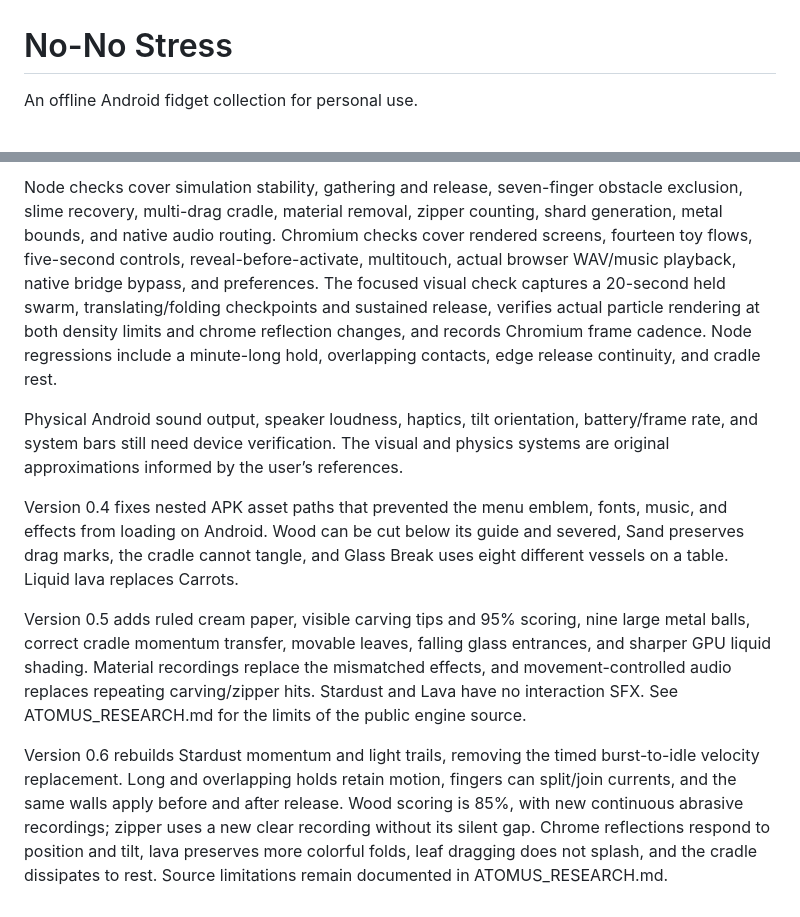
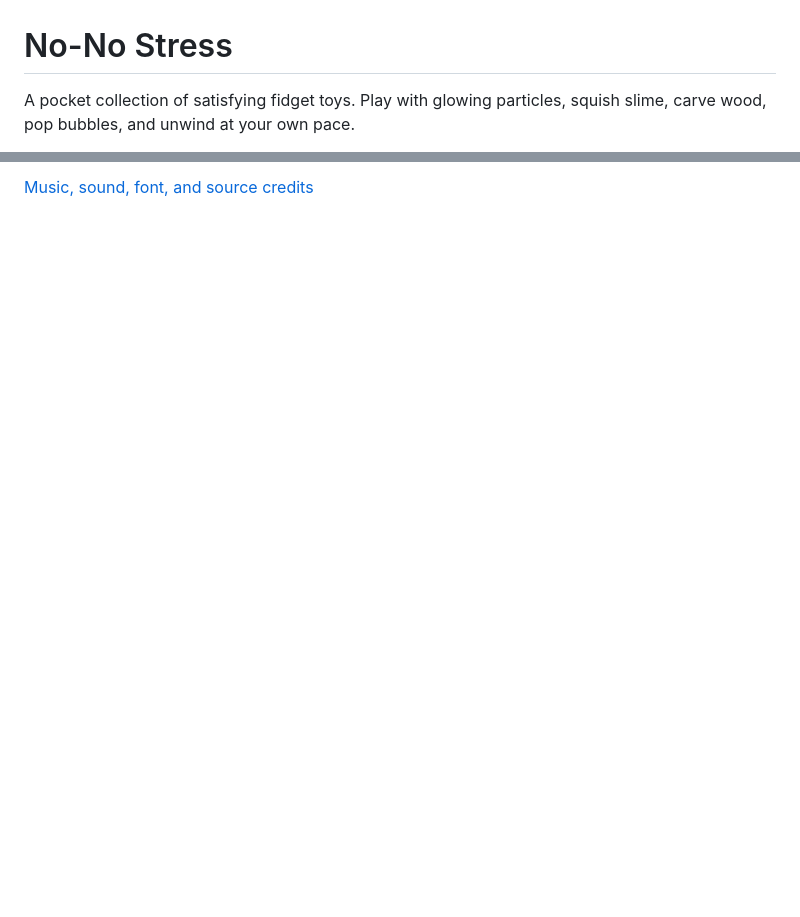
Before and after one commit to medissl/medi-personal-fidget-toy, a Markdown page: README.md, 2 parts joined by grey strips. GitHub-like rendering; blank space fills up the shorter version.

```diff
--- a/README.md
+++ b/README.md
@@ -1,4 +1,4 @@
 # No-No Stress
 
-An offline Android fidget collection for personal use.
+A pocket collection of satisfying fidget toys. Play with glowing particles, squish slime, carve wood, pop bubbles, and unwind at your own pace.
 
@@ -43,10 +52,2 @@ Read AGENTS.md, DESIGN.md, and CREDITS.md before changing the app.
 
-Node checks cover simulation stability, gathering and release, seven-finger obstacle exclusion, slime recovery, multi-drag cradle, material removal, zipper counting, shard generation, metal bounds, and native audio routing. Chromium checks cover rendered screens, fourteen toy flows, five-second controls, reveal-before-activate, multitouch, actual browser WAV/music playback, native bridge bypass, and preferences. The focused visual check captures a 20-second held swarm, translating/folding checkpoints and sustained release, verifies actual particle rendering at both density limits and chrome reflection changes, and records Chromium frame cadence. Node regressions include a minute-long hold, overlapping contacts, edge release continuity, and cradle rest.
-
-Physical Android sound output, speaker loudness, haptics, tilt orientation, battery/frame rate, and system bars still need device verification. The visual and physics systems are original approximations informed by the user’s references.
-
-Version 0.4 fixes nested APK asset paths that prevented the menu emblem, fonts, music, and effects from loading on Android. Wood can be cut below its guide and severed, Sand preserves drag marks, the cradle cannot tangle, and Glass Break uses eight different vessels on a table. Liquid lava replaces Carrots.
-
-Version 0.5 adds ruled cream paper, visible carving tips and 95% scoring, nine large metal balls, correct cradle momentum transfer, movable leaves, falling glass entrances, and sharper GPU liquid shading. Material recordings replace the mismatched effects, and movement-controlled audio replaces repeating carving/zipper hits. Stardust and Lava have no interaction SFX. See ATOMUS_RESEARCH.md for the limits of the public engine source.
-
-Version 0.6 rebuilds Stardust momentum and light trails, removing the timed burst-to-idle velocity replacement. Long and overlapping holds retain motion, fingers can split/join currents, and the same walls apply before and after release. Wood scoring is 85%, with new continuous abrasive recordings; zipper uses a new clear recording without its silent gap. Chrome reflections respond to position and tilt, lava preserves more colorful folds, leaf dragging does not splash, and the cradle dissipates to rest. Source limitations remain documented in ATOMUS_RESEARCH.md.
+[Music, sound, font, and source credits](CREDITS.md)
```
Also changed, not shown: other parts of README.md (+31 -22 lines), docs/screenshots/bubble-pad.png (added), docs/screenshots/glass-break.png (added), docs/screenshots/liquid-lava.png (added), docs/screenshots/slime.png (added), docs/screenshots/stardust.png (added), docs/screenshots/wood-carving.png (added).
